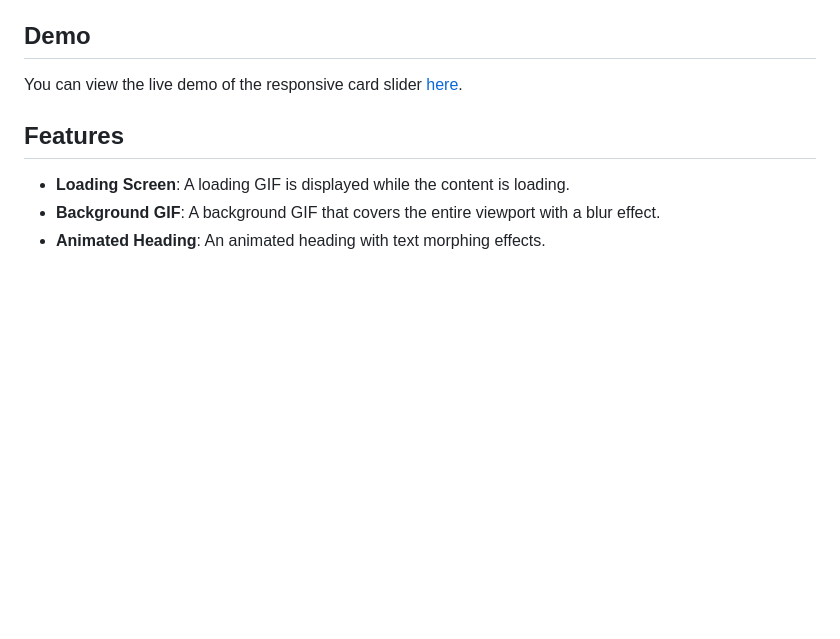
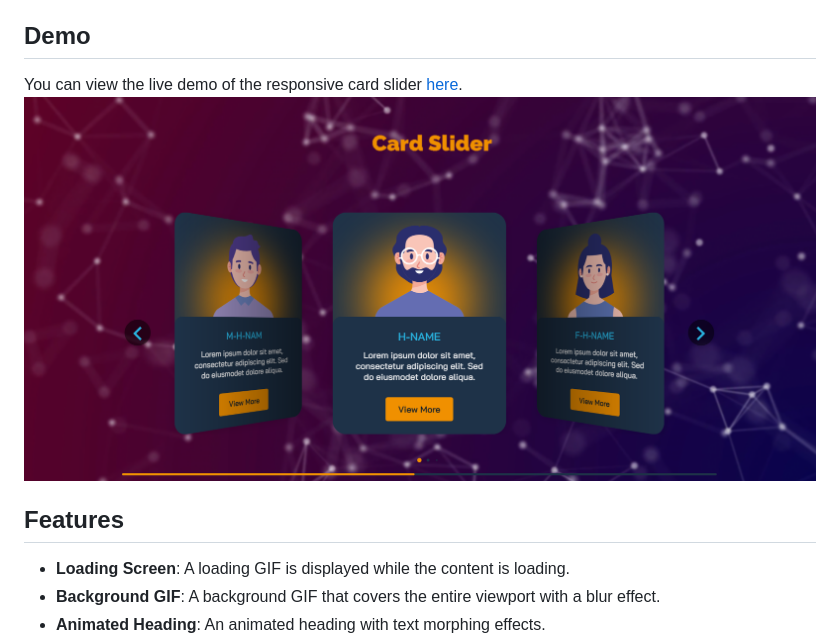
Before and after one commit to momin-sana/responsive-card-slider, a Markdown page: README.md, the part around the change. GitHub-like rendering; blank space fills up the shorter version.

```diff
--- a/README.md
+++ b/README.md
@@ -16,6 +16,7 @@ This project is a responsive card slider with a loading screen, background GIF,
 ## Demo
 
 You can view the live demo of the responsive card slider [here](https://momin-sana.github.io/responsive-card-slider/).
+![Card-Slider](cover.png)
 
 ## Features
 
```
